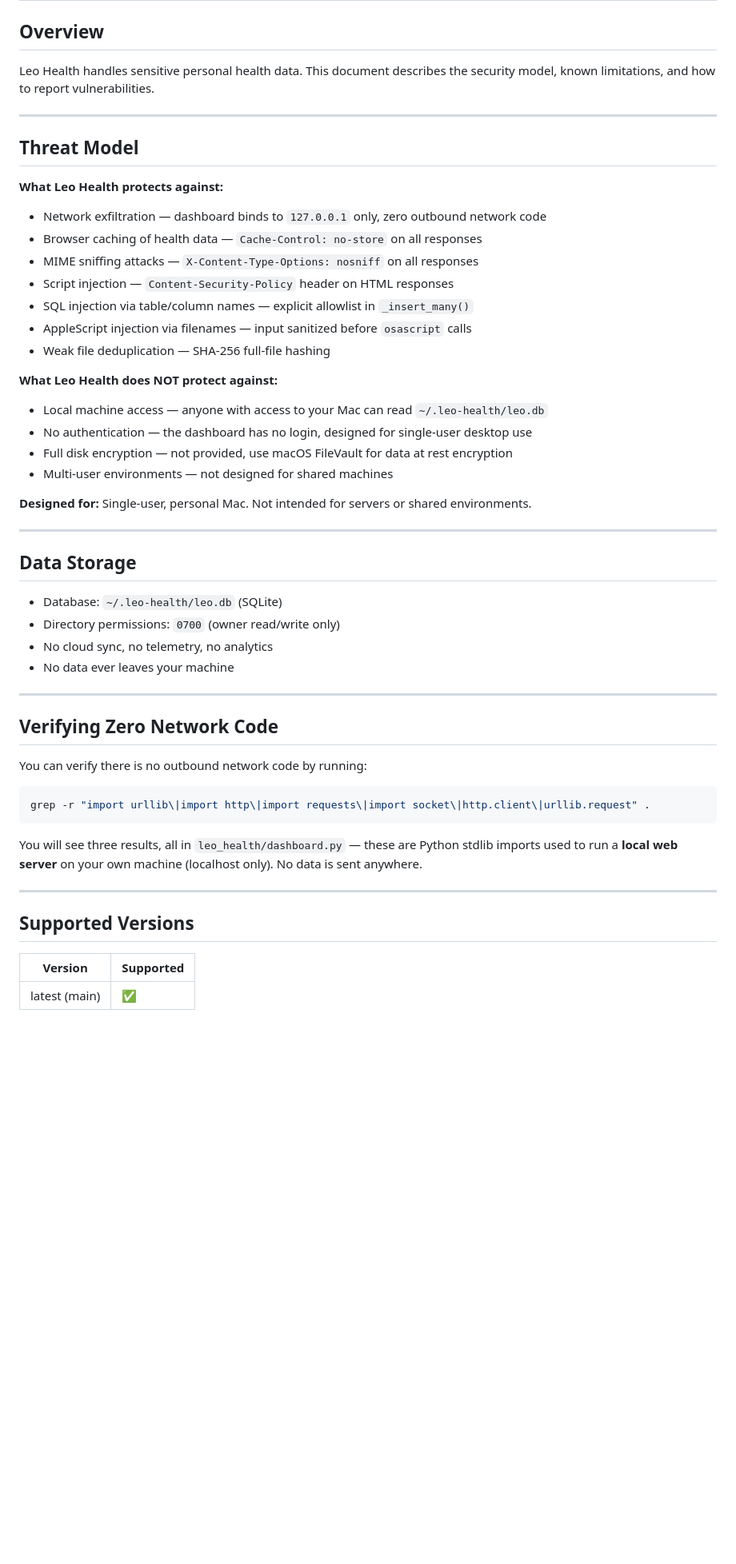
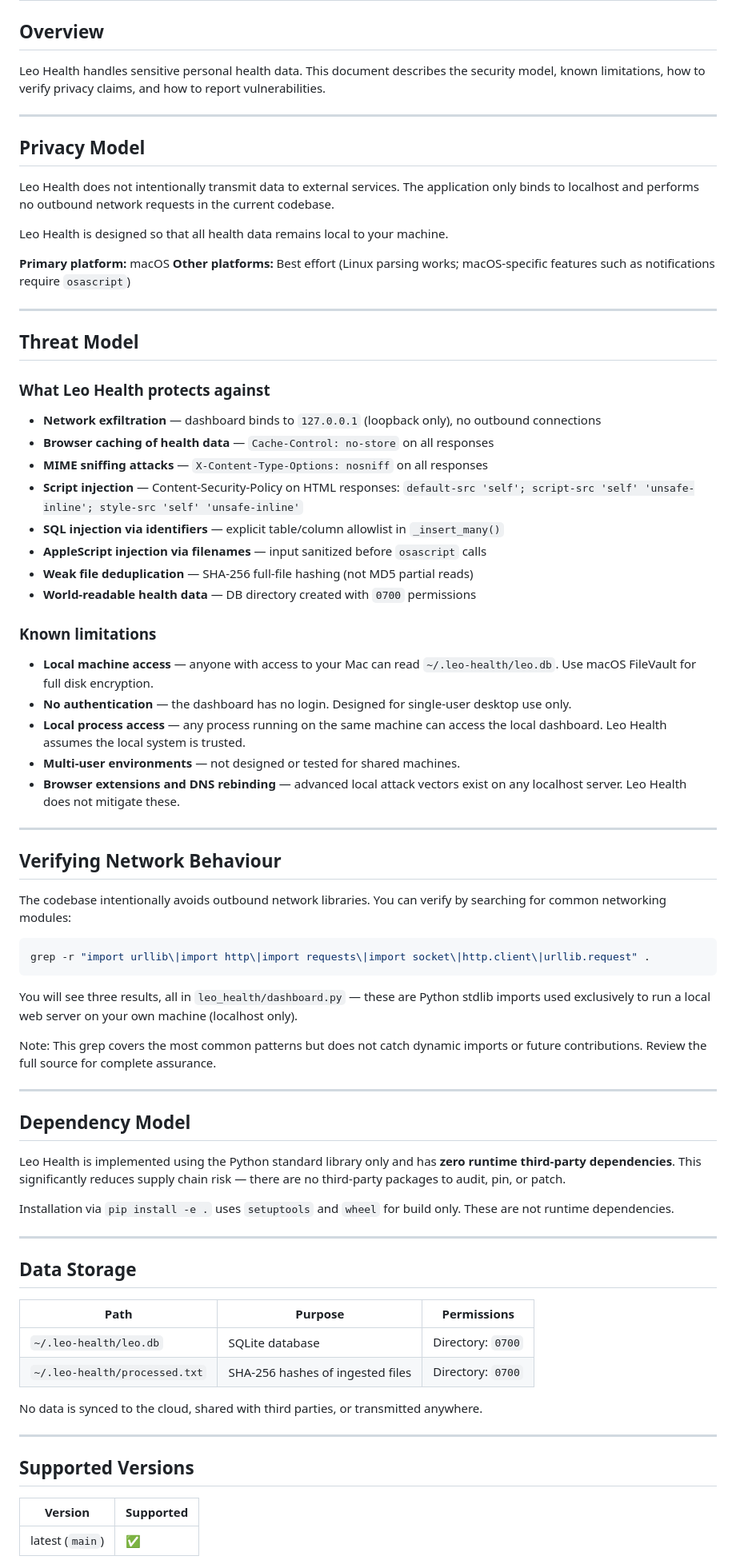
Before and after one commit to sandseb123/Leo_Health, a Markdown page: Security.md, the part around one of its changes. Shown at 80% size. Rendered like a GitHub page; blank space fills up the shorter version.

Commit message:
Update Security Policy with privacy and threat details

````diff
--- a/Security.md
+++ b/Security.md
@@ -2,49 +2,75 @@
 
 ## Overview
 
-Leo Health handles sensitive personal health data. This document describes the security model, known limitations, and how to report vulnerabilities.
+Leo Health handles sensitive personal health data. This document describes the security model, known limitations, how to verify privacy claims, and how to report vulnerabilities.
+
+---
+
+## Privacy Model
+
+Leo Health does not intentionally transmit data to external services. The application only binds to localhost and performs no outbound network requests in the current codebase.
+
+Leo Health is designed so that all health data remains local to your machine.
+
+**Primary platform:** macOS
+**Other platforms:** Best effort (Linux parsing works; macOS-specific features such as notifications require `osascript`)
 
 ---
 
 ## Threat Model
 
-**What Leo Health protects against:**
-- Network exfiltration — dashboard binds to `127.0.0.1` only, zero outbound network code
-- Browser caching of health data — `Cache-Control: no-store` on all responses
-- MIME sniffing attacks — `X-Content-Type-Options: nosniff` on all responses
-- Script injection — `Content-Security-Policy` header on HTML responses
-- SQL injection via table/column names — explicit allowlist in `_insert_many()`
-- AppleScript injection via filenames — input sanitized before `osascript` calls
-- Weak file deduplication — SHA-256 full-file hashing
+### What Leo Health protects against
 
-**What Leo Health does NOT protect against:**
-- Local machine access — anyone with access to your Mac can read `~/.leo-health/leo.db`
-- No authentication — the dashboard has no login, designed for single-user desktop use
-- Full disk encryption — not provided, use macOS FileVault for data at rest encryption
-- Multi-user environments — not designed for shared machines
+- **Network exfiltration** — dashboard binds to `127.0.0.1` (loopback only), no outbound connections
+- **Browser caching of health data** — `Cache-Control: no-store` on all responses
+- **MIME sniffing attacks** — `X-Content-Type-Options: nosniff` on all responses
+- **Script injection** — Content-Security-Policy on HTML responses:
+  `default-src 'self'; script-src 'self' 'unsafe-inline'; style-src 'self' 'unsafe-inline'`
+- **SQL injection via identifiers** — explicit table/column allowlist in `_insert_many()`
+- **AppleScript injection via filenames** — input sanitized before `osascript` calls
+- **Weak file deduplication** — SHA-256 full-file hashing (not MD5 partial reads)
+- **World-readable health data** — DB directory created with `0700` permissions
 
-**Designed for:** Single-user, personal Mac. Not intended for servers or shared environments.
+### Known limitations
+
+- **Local machine access** — anyone with access to your Mac can read `~/.leo-health/leo.db`. Use macOS FileVault for full disk encryption.
+- **No authentication** — the dashboard has no login. Designed for single-user desktop use only.
+- **Local process access** — any process running on the same machine can access the local dashboard. Leo Health assumes the local system is trusted.
+- **Multi-user environments** — not designed or tested for shared machines.
+- **Browser extensions and DNS rebinding** — advanced local attack vectors exist on any localhost server. Leo Health does not mitigate these.
+
+---
+
+## Verifying Network Behaviour
+
+The codebase intentionally avoids outbound network libraries. You can verify by searching for common networking modules:
+
+```bash
+grep -r "import urllib\|import http\|import requests\|import socket\|http.client\|urllib.request" .
+```
+
+You will see three results, all in `leo_health/dashboard.py` — these are Python stdlib imports used exclusively to run a local web server on your own machine (localhost only).
+
+Note: This grep covers the most common patterns but does not catch dynamic imports or future contributions. Review the full source for complete assurance.
+
+---
+
+## Dependency Model
+
+Leo Health is implemented using the Python standard library only and has **zero runtime third-party dependencies**. This significantly reduces supply chain risk — there are no third-party packages to audit, pin, or patch.
+
+Installation via `pip install -e .` uses `setuptools` and `wheel` for build only. These are not runtime dependencies.
 
 ---
 
 ## Data Storage
 
-- Database: `~/.leo-health/leo.db` (SQLite)
-- Directory permissions: `0700` (owner read/write only)
-- No cloud sync, no telemetry, no analytics
-- No data ever leaves your machine
+| Path | Purpose | Permissions |
+|------|---------|-------------|
+| `~/.leo-health/leo.db` | SQLite database | Directory: `0700` |
+| `~/.leo-health/processed.txt` | SHA-256 hashes of ingested files | Directory: `0700` |
 
----
-
-## Verifying Zero Network Code
-
-You can verify there is no outbound network code by running:
-
-```bash
-grep -r "import urllib\|import http\|import requests\|import socket\|http.client\|urllib.request" .
-```
-
-You will see three results, all in `leo_health/dashboard.py` — these are Python stdlib imports used to run a **local web server** on your own machine (localhost only). No data is sent anywhere.
+No data is synced to the cloud, shared with third parties, or transmitted anywhere.
 
 ---
 
@@ -52,5 +78,5 @@ You will see three results, all in `leo_health/dashboard.py` — these are Pytho
 
 | Version | Supported |
 |---------|-----------|
-| latest (main) | ✅ |
+| latest (`main`) | ✅ |
 
````
Also changed, not shown: other parts of Security.md (+12 -11 lines).
